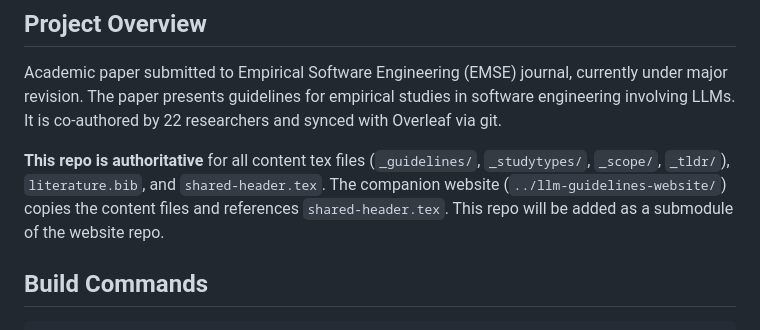
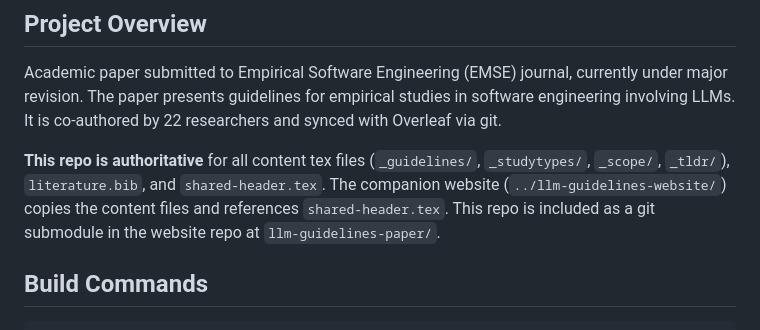
Before and after one commit to se-uhd/llm-guidelines-paper, a Markdown page: CLAUDE.md, the part around the change. GitHub-like rendering.

```diff
--- a/CLAUDE.md
+++ b/CLAUDE.md
@@ -6,7 +6,7 @@ This file provides guidance to Claude Code (claude.ai/code) when working with co
 
 Academic paper submitted to Empirical Software Engineering (EMSE) journal, currently under major revision. The paper presents guidelines for empirical studies in software engineering involving LLMs. It is co-authored by 22 researchers and synced with Overleaf via git.
 
-**This repo is authoritative** for all content tex files (`_guidelines/`, `_studytypes/`, `_scope/`, `_tldr/`), `literature.bib`, and `shared-header.tex`. The companion website (`../llm-guidelines-website/`) copies the content files and references `shared-header.tex`. This repo will be added as a submodule of the website repo.
+**This repo is authoritative** for all content tex files (`_guidelines/`, `_studytypes/`, `_scope/`, `_tldr/`), `literature.bib`, and `shared-header.tex`. The companion website (`../llm-guidelines-website/`) copies the content files and references `shared-header.tex`. This repo is included as a git submodule in the website repo at `llm-guidelines-paper/`.
 
 ## Build Commands
 
```
